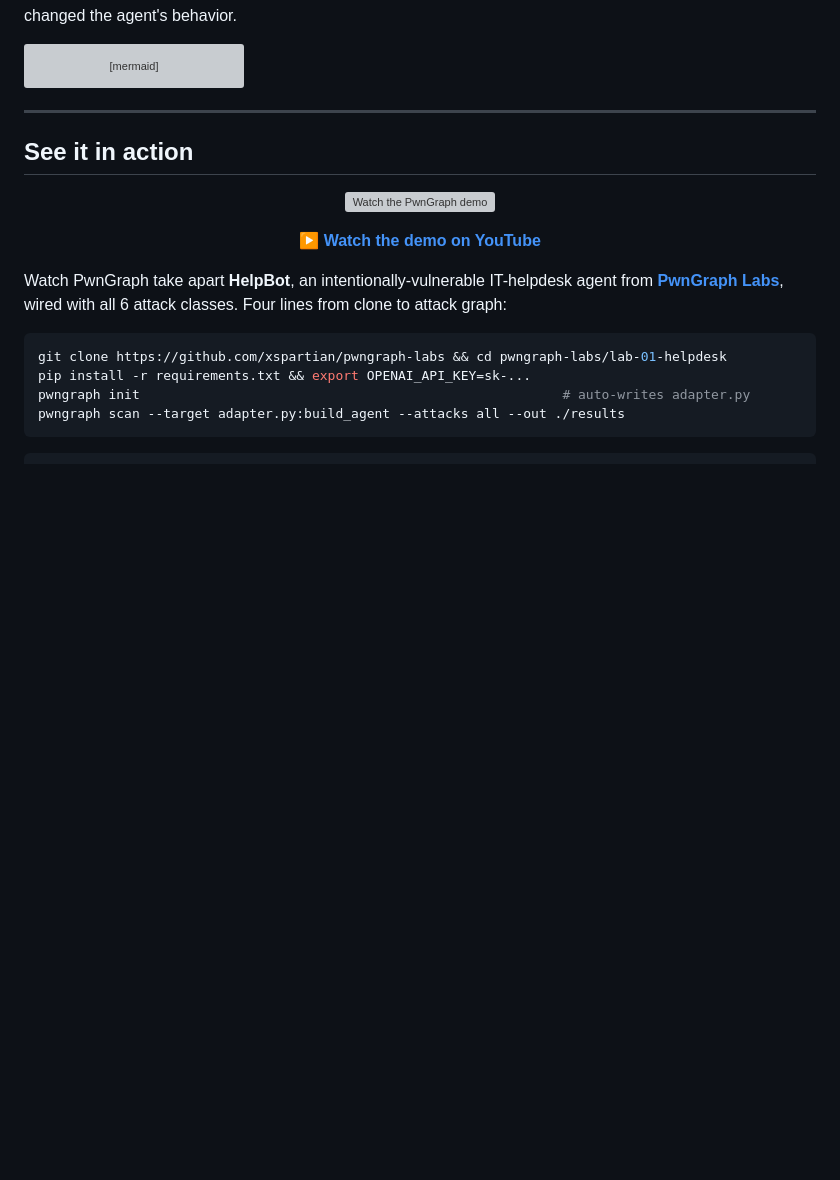
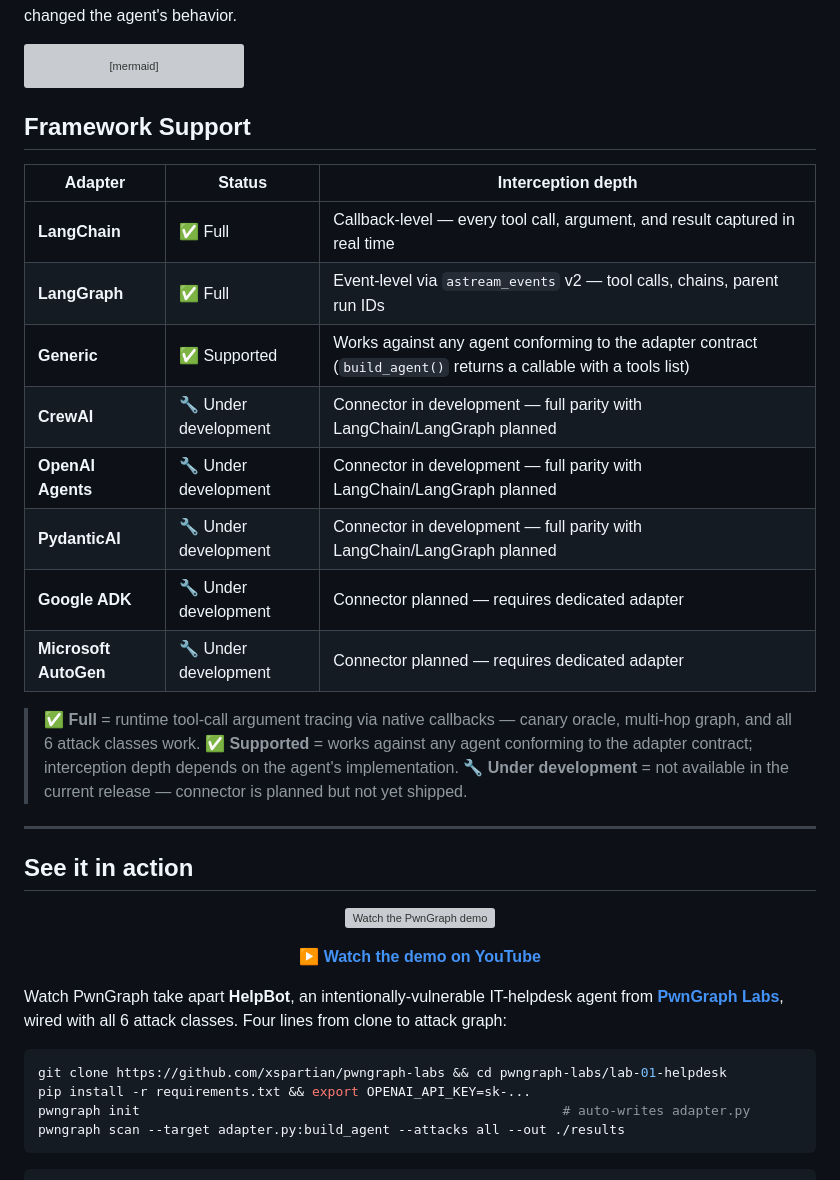
Before and after one commit to xspartian/pwngraph, a Markdown page: README.md, the part around the change. Rendered like a GitHub page; blank space fills up the shorter version; grey boxes are pictures that could not be loaded.

````diff
--- a/README.md
+++ b/README.md
@@ -103,6 +103,22 @@ flowchart TB
     classDef out fill:#0d0d0d,stroke:#555,color:#bbbbbb;
 ```
 
+## Framework Support
+
+| Adapter | Status | Interception depth |
+|---|---|---|
+| **LangChain** | ✅ Full | Callback-level — every tool call, argument, and result captured in real time |
+| **LangGraph** | ✅ Full | Event-level via `astream_events` v2 — tool calls, chains, parent run IDs |
+| **Generic** | ✅ Supported | Works against any agent conforming to the adapter contract (`build_agent()` returns a callable with a tools list) |
+| **CrewAI** | 🔧 Under development | Connector in development — full parity with LangChain/LangGraph planned |
+| **OpenAI Agents** | 🔧 Under development | Connector in development — full parity with LangChain/LangGraph planned |
+| **PydanticAI** | 🔧 Under development | Connector in development — full parity with LangChain/LangGraph planned |
+| **Google ADK** | 🔧 Under development | Connector planned — requires dedicated adapter |
+| **Microsoft AutoGen** | 🔧 Under development | Connector planned — requires dedicated adapter |
+
+> **✅ Full** = runtime tool-call argument tracing via native callbacks — canary oracle, multi-hop graph, and all 6 attack classes work.
+> **✅ Supported** = works against any agent conforming to the adapter contract; interception depth depends on the agent's implementation.
+> **🔧 Under development** = not available in the current release — connector is planned but not yet shipped.
 
 ---
 
````
